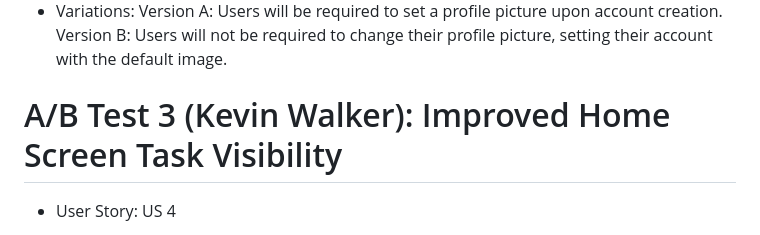
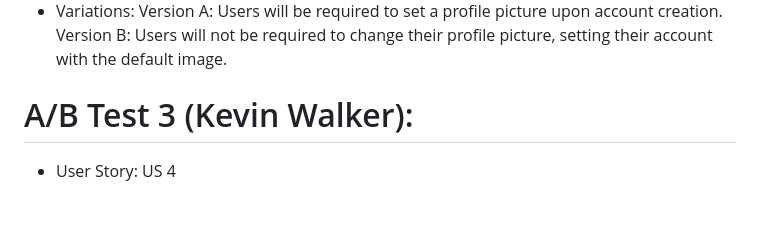
Before and after one commit to jamesrdartt/ClearPath_Feedback, a Markdown page: docs/ABTEST.md, the part around the change. GitHub-like rendering; blank space fills up the shorter version.

```diff
--- a/docs/ABTEST.md
+++ b/docs/ABTEST.md
@@ -12,7 +12,7 @@
 - Experiment: Using the Firebase Remote Config and A/B Testing we will push out the two versions of the app. Using a profile picture change metric, Firebase A/B testing will collect amount of users who change their profile picture upon account creation for Version B.
 - Variations: Version A: Users will be required to set a profile picture upon account creation. Version B: Users will not be required to change their profile picture, setting their account with the default image.
 
-# A/B Test 3 (Kevin Walker): Improved Home Screen Task Visibility
+# A/B Test 3 (Kevin Walker):
 - User Story: US 4
 - Metric(s): Adoption (first task completed), Task Success (time-to-first-task), Engagement (tasks completed in first 48 hours), Happiness (1–5 satisfaction prompt after first task).
 - Hypothesis: If the task completion button is larger and more visible (Version A), users will complete their first task faster and engage more overall.
```
